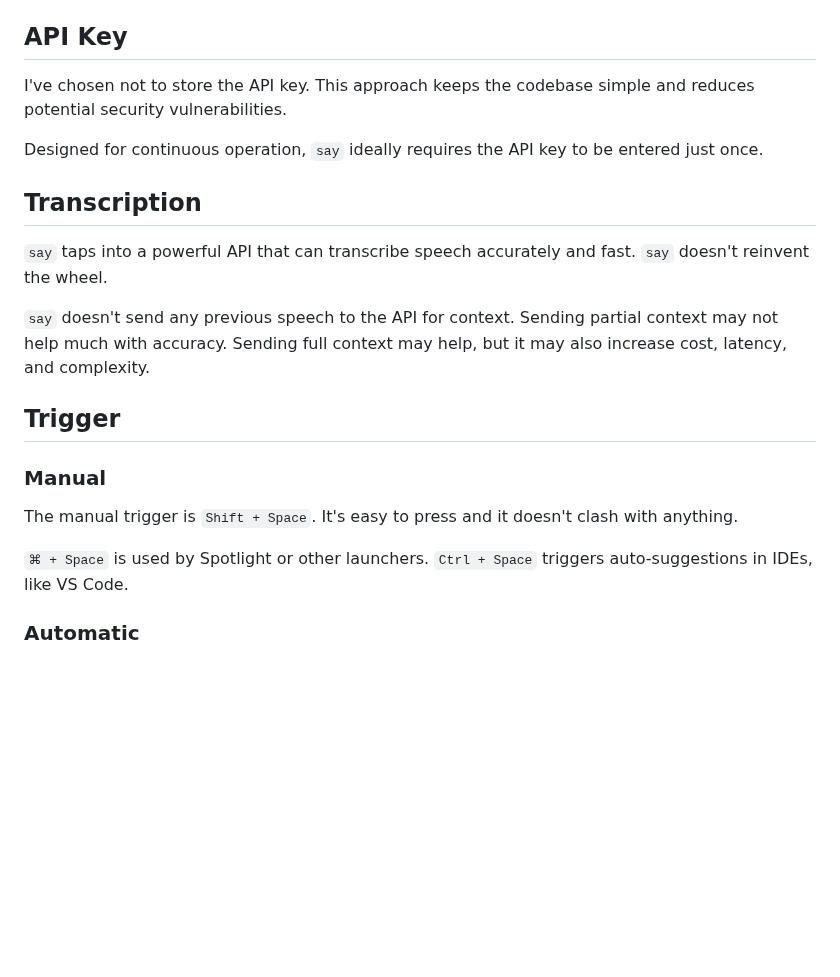
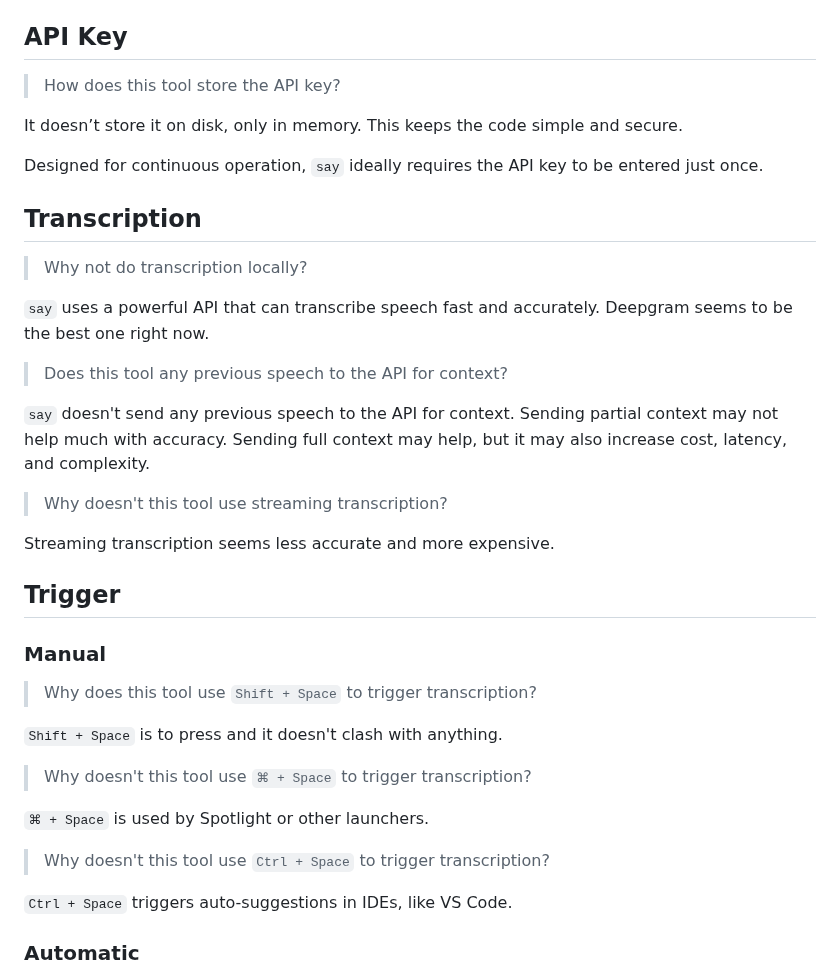
Before and after one commit to 8ta4/say, a Markdown page: DONTREADME.md, the part around the change. Rendered like a GitHub page; blank space fills up the shorter version.

Commit message:
Improve documentation of API key, transcription, and trigger in DONTREADME.md

```diff
--- a/DONTREADME.md
+++ b/DONTREADME.md
@@ -116,23 +116,41 @@ Plus, using the macOS `say` while this tool is active might mess up the recordin
 
 ## API Key
 
-I've chosen not to store the API key. This approach keeps the codebase simple and reduces potential security vulnerabilities.
+> How does this tool store the API key?
+
+It doesn’t store it on disk, only in memory. This keeps the code simple and secure.
 
 Designed for continuous operation, `say` ideally requires the API key to be entered just once.
 
 ## Transcription
 
-`say` taps into a powerful API that can transcribe speech accurately and fast. `say` doesn't reinvent the wheel.
+> Why not do transcription locally?
+
+`say` uses a powerful API that can transcribe speech fast and accurately. Deepgram seems to be the best one right now.
+
+> Does this tool any previous speech to the API for context?
 
 `say` doesn't send any previous speech to the API for context. Sending partial context may not help much with accuracy. Sending full context may help, but it may also increase cost, latency, and complexity.
+
+> Why doesn't this tool use streaming transcription?
+
+Streaming transcription seems less accurate and more expensive.
 
 ## Trigger
 
 ### Manual
 
-The manual trigger is `Shift + Space`. It's easy to press and it doesn't clash with anything.
+> Why does this tool use `Shift + Space` to trigger transcription?
 
-`⌘ + Space` is used by Spotlight or other launchers. `Ctrl + Space` triggers auto-suggestions in IDEs, like VS Code.
+`Shift + Space` is to press and it doesn't clash with anything.
+
+> Why doesn't this tool use `⌘ + Space` to trigger transcription?
+
+`⌘ + Space` is used by Spotlight or other launchers.
+
+> Why doesn't this tool use `Ctrl + Space` to trigger transcription?
+
+`Ctrl + Space` triggers auto-suggestions in IDEs, like VS Code.
 
 ### Automatic
 
```
